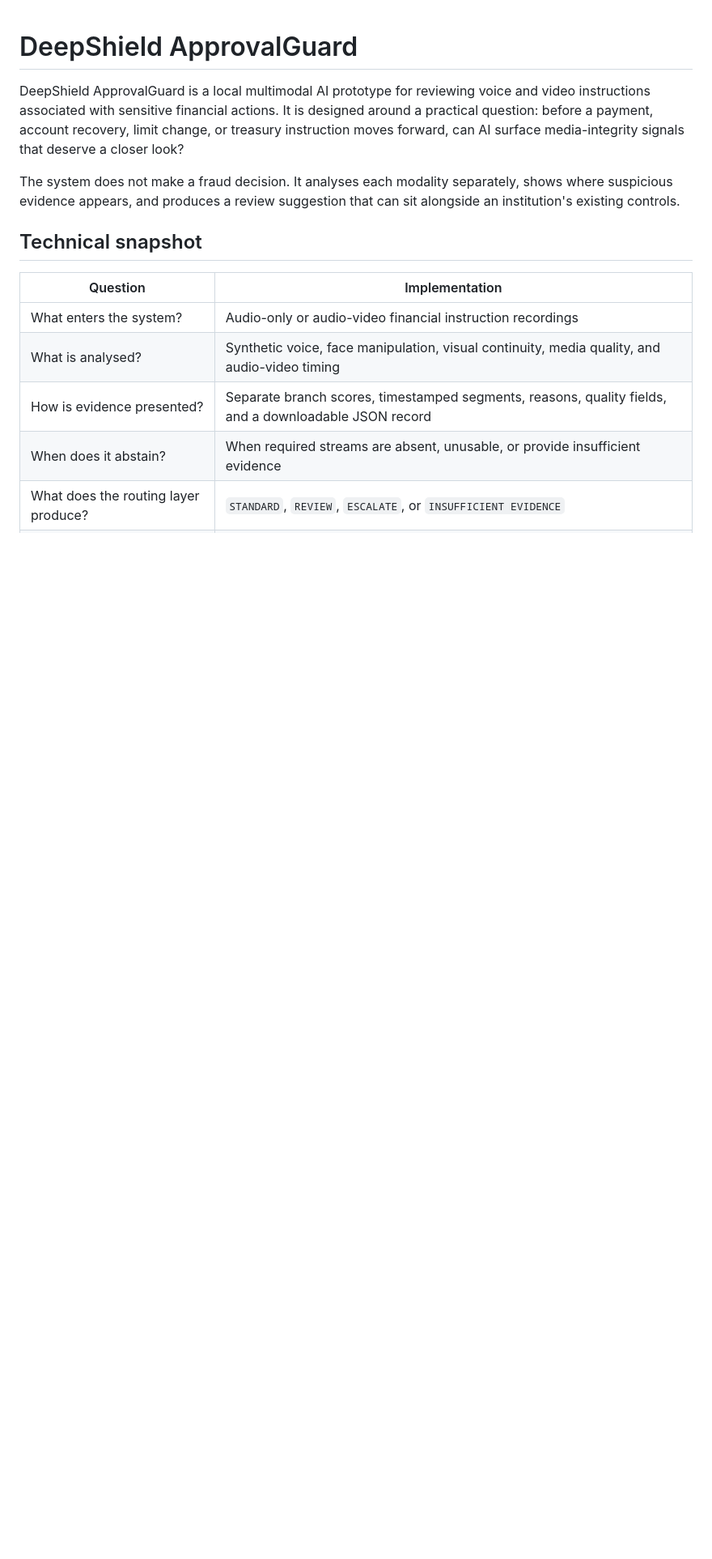
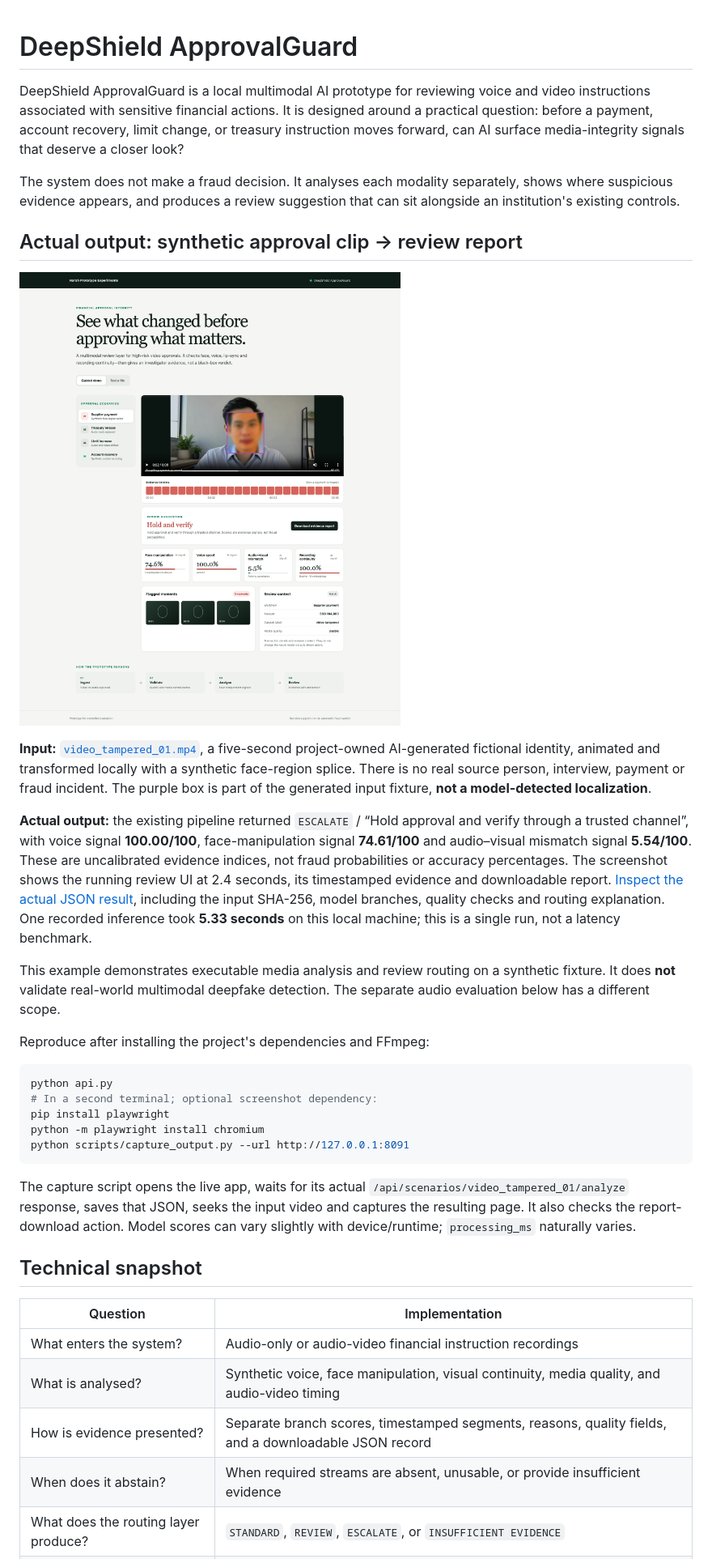
Before and after one commit to HarshSaand/deepshield-approvalguard, a Markdown page: README.md, the part around the change. Shown: that part at 81% size. GitHub-like rendering; pictures changed too: docs/output-showcase.png (added); blank space fills up the shorter version.

Commit message:
Show actual project outputs with reproducible evidence

````diff
--- a/README.md
+++ b/README.md
@@ -3,6 +3,28 @@
 DeepShield ApprovalGuard is a local multimodal AI prototype for reviewing voice and video instructions associated with sensitive financial actions. It is designed around a practical question: before a payment, account recovery, limit change, or treasury instruction moves forward, can AI surface media-integrity signals that deserve a closer look?
 
 The system does not make a fraud decision. It analyses each modality separately, shows where suspicious evidence appears, and produces a review suggestion that can sit alongside an institution's existing controls.
+
+## Actual output: synthetic approval clip → review report
+
+![Actual local inference result with the bundled synthetic video visible](docs/output-showcase.png)
+
+**Input:** [`video_tampered_01.mp4`](dataset/samples/video_tampered_01.mp4), a five-second project-owned AI-generated fictional identity, animated and transformed locally with a synthetic face-region splice. There is no real source person, interview, payment or fraud incident. The purple box is part of the generated input fixture, **not a model-detected localization**.
+
+**Actual output:** the existing pipeline returned `ESCALATE` / “Hold approval and verify through a trusted channel”, with voice signal **100.00/100**, face-manipulation signal **74.61/100** and audio–visual mismatch signal **5.54/100**. These are uncalibrated evidence indices, not fraud probabilities or accuracy percentages. The screenshot shows the running review UI at 2.4 seconds, its timestamped evidence and downloadable report. [Inspect the actual JSON result](docs/output-example.json), including the input SHA-256, model branches, quality checks and routing explanation. One recorded inference took **5.33 seconds** on this local machine; this is a single run, not a latency benchmark.
+
+This example demonstrates executable media analysis and review routing on a synthetic fixture. It does **not** validate real-world multimodal deepfake detection. The separate audio evaluation below has a different scope.
+
+Reproduce after installing the project's dependencies and FFmpeg:
+
+```sh
+python api.py
+# In a second terminal; optional screenshot dependency:
+pip install playwright
+python -m playwright install chromium
+python scripts/capture_output.py --url http://127.0.0.1:8091
+```
+
+The capture script opens the live app, waits for its actual `/api/scenarios/video_tampered_01/analyze` response, saves that JSON, seeks the input video and captures the resulting page. It also checks the report-download action. Model scores can vary slightly with device/runtime; `processing_ms` naturally varies.
 
 ## Technical snapshot
 
````
Also changed, not shown: 3 other files.
